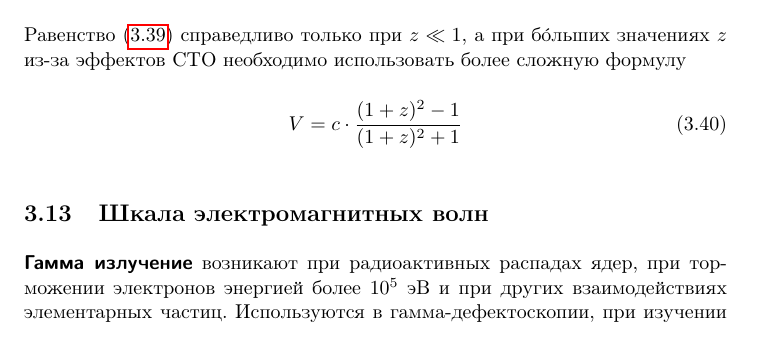
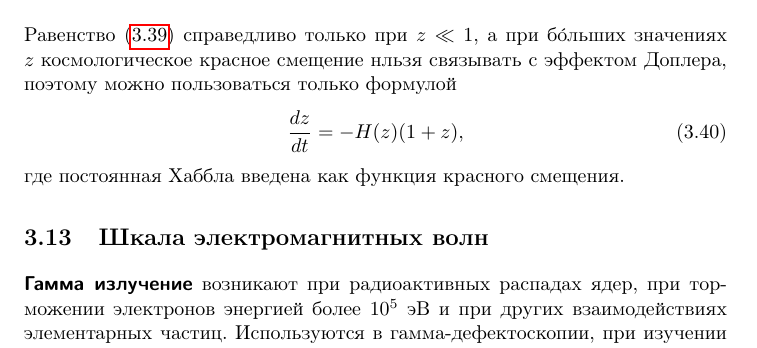
Before and after one commit to alex-w/astro.notebook, a LaTeX document (astro-notebook.tex, which reads sections/astrophys/astrophys.hubble-law.tex): part of page 31 of 63, cut so that both start at the same text. Compiled offline with pdfLaTeX.

Commit message:
изменения

```diff
--- a/sections/astrophys/astrophys.hubble-law.tex
+++ b/sections/astrophys/astrophys.hubble-law.tex
@@ -11,7 +11,8 @@
 \label{eq:hubble-speed}
 \end{equation}
 
-Равенство \eqref{eq:hubble-speed} справедливо только при $z \ll 1$, а при б\'{o}льших значениях $z$ из-за эффектов СТО необходимо использовать более сложную формулу
+Равенство \eqref{eq:hubble-speed} справедливо только при $z \ll 1$, а при б\'{o}льших значениях $z$ космологическое красное смещение нльзя связывать с эффектом Доплера, поэтому можно пользоваться только формулой
 \begin{equation}
-	V = c \cdot \frac{(1 + z)^2 - 1}{(1 + z)^2 + 1}
+	\frac{dz}{dt} = - H(z)(1+z),
 \end{equation}
+где постоянная Хаббла введена как функция красного смещения.
```
